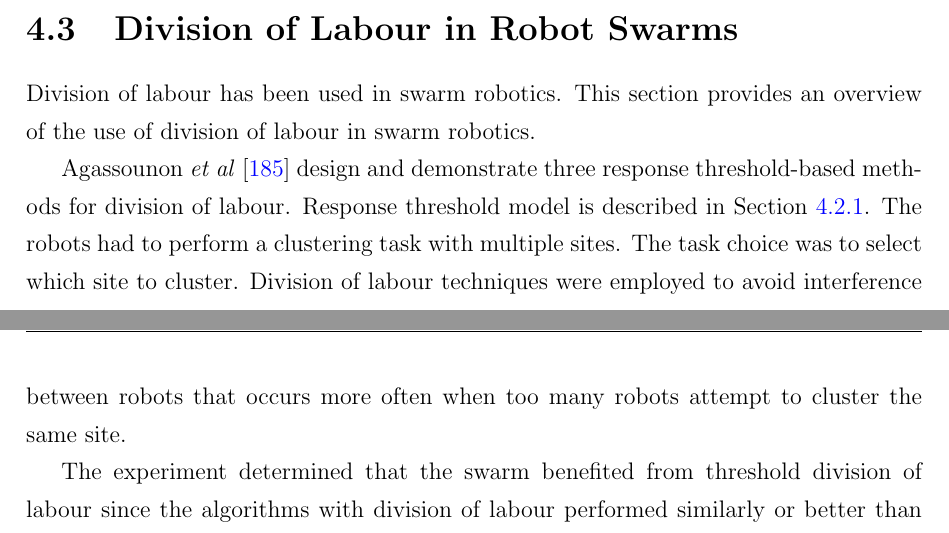
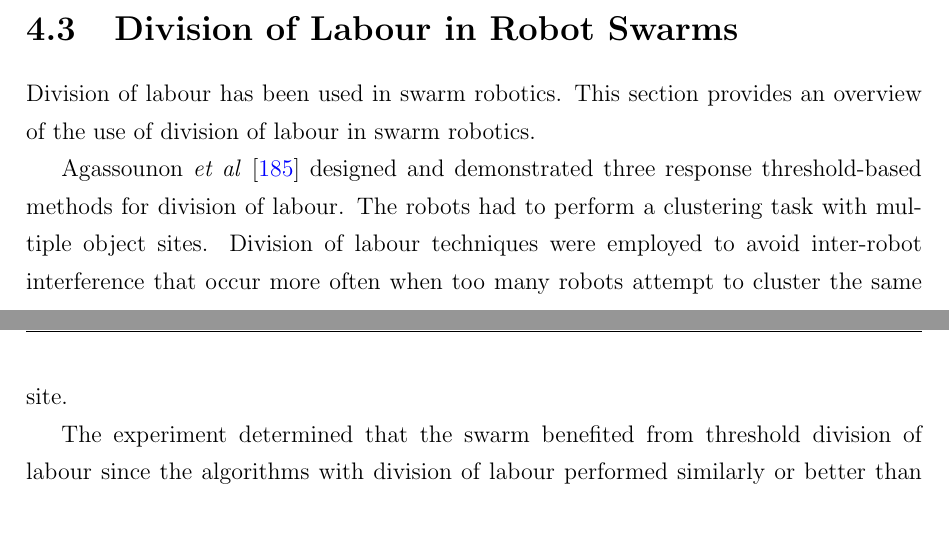
Before and after one commit to jaderabbit/thesis, a LaTeX thesis (thesis.tex, which reads chapters/chapter2/main.tex): two parts of pages 55 and 56 of 139, joined at a grey line, cut so that both start at the same text. Compiled offline with pdfLaTeX; a LaTeX package or settings file that is missing is left out.

Commit message:
Some fixes

```diff
--- a/chapters/chapter2/main.tex
+++ b/chapters/chapter2/main.tex
@@ -382,7 +382,7 @@ Network models are similar to foraging for work models in that division of labou
 \label{background:divisionoflabour:robotswarm}
 Division of labour has been used in swarm robotics. This section provides an overview of the use of division of labour in swarm robotics.
 
-Agassounon \textit{et al} \cite{agassounon2002efficiency} design and demonstrate three response threshold-based methods for division of labour. Response threshold model is described in Section~\ref{responsethresholdmodel}. The robots had to perform a clustering task with multiple sites. The task choice was to select which site to cluster. Division of labour techniques were employed to avoid interference between robots that occurs more often when too many robots attempt to cluster the same site.
+Agassounon \textit{et al} \cite{agassounon2002efficiency} designed and demonstrated three response threshold-based methods for division of labour. The robots had to perform a clustering task with multiple object sites. Division of labour techniques were employed to avoid inter-robot interference that occur more often when too many robots attempt to cluster the same site.
 
 The experiment determined that the swarm benefited from threshold division of labour since the algorithms with division of labour performed similarly or better than those with a fixed task group size. The experiment also determined that local communication improved swarm performance.
 
```
Also changed, not shown: chapters/chapter2/main.tex (2 more changed lines).
